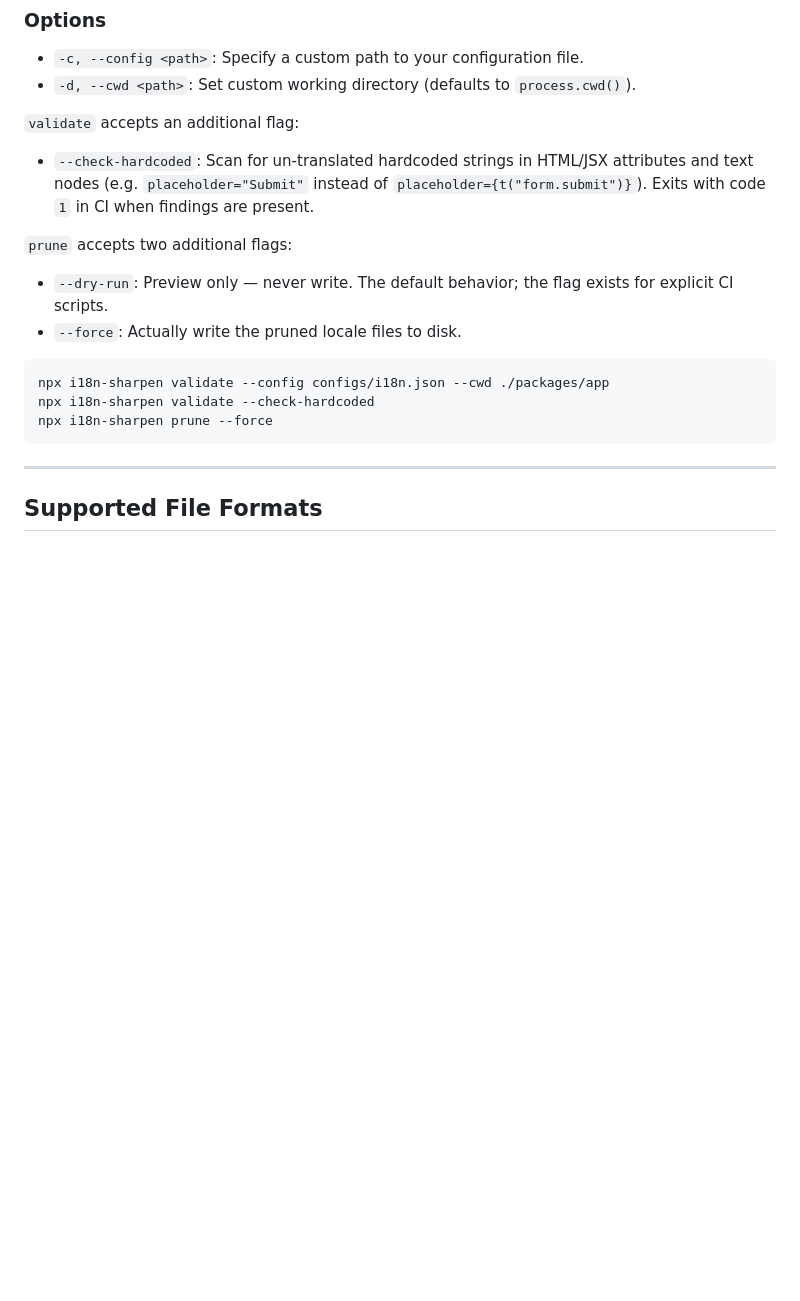
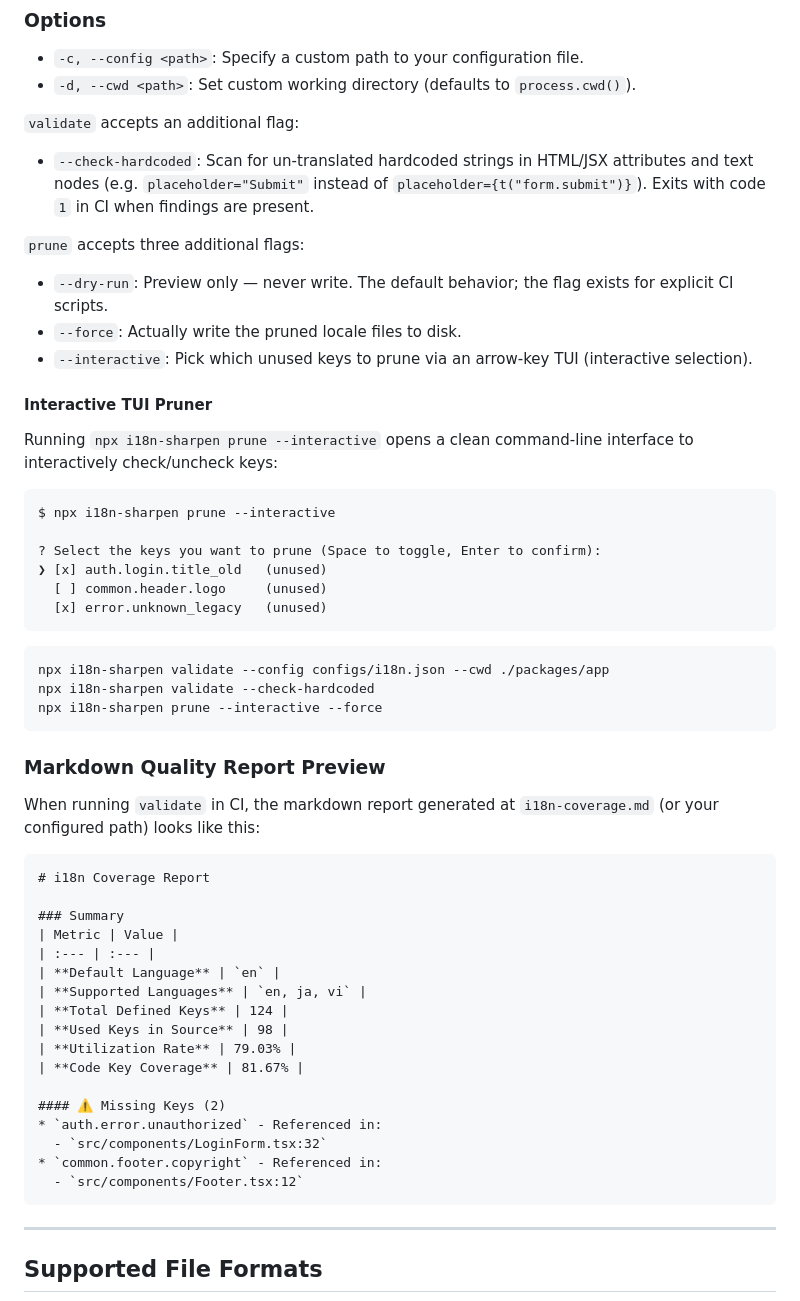
Before and after one commit to Schalkez/i18n-sharpen, a Markdown page: README.md, the part around one of its changes. Drawn GitHub-style; blank space fills up the shorter version.

Commit message:
docs: enhance README.md with professional badges, TOC, and feature previews

````diff
--- a/README.md
+++ b/README.md
@@ -141,15 +166,53 @@ npx i18n-sharpen prune
 
 *   `--check-hardcoded`: Scan for un-translated hardcoded strings in HTML/JSX attributes and text nodes (e.g. `placeholder="Submit"` instead of `placeholder={t("form.submit")}`). Exits with code `1` in CI when findings are present.
 
-`prune` accepts two additional flags:
+`prune` accepts three additional flags:
 
 *   `--dry-run`: Preview only — never write. The default behavior; the flag exists for explicit CI scripts.
 *   `--force`: Actually write the pruned locale files to disk.
+*   `--interactive`: Pick which unused keys to prune via an arrow-key TUI (interactive selection).
+
+#### Interactive TUI Pruner
+
+Running `npx i18n-sharpen prune --interactive` opens a clean command-line interface to interactively check/uncheck keys:
+
+```text
+$ npx i18n-sharpen prune --interactive
+
+? Select the keys you want to prune (Space to toggle, Enter to confirm):
+❯ [x] auth.login.title_old   (unused)
+  [ ] common.header.logo     (unused)
+  [x] error.unknown_legacy   (unused)
+```
 
 ```bash
 npx i18n-sharpen validate --config configs/i18n.json --cwd ./packages/app
 npx i18n-sharpen validate --check-hardcoded
-npx i18n-sharpen prune --force
+npx i18n-sharpen prune --interactive --force
+```
+
+### Markdown Quality Report Preview
+
+When running `validate` in CI, the markdown report generated at `i18n-coverage.md` (or your configured path) looks like this:
+
+```markdown
+# i18n Coverage Report
+
+### Summary
+| Metric | Value |
+| :--- | :--- |
+| **Default Language** | `en` |
+| **Supported Languages** | `en, ja, vi` |
+| **Total Defined Keys** | 124 |
+| **Used Keys in Source** | 98 |
+| **Utilization Rate** | 79.03% |
+| **Code Key Coverage** | 81.67% |
+
+#### ⚠️ Missing Keys (2)
+* `auth.error.unauthorized` - Referenced in:
+  - `src/components/LoginForm.tsx:32`
+* `common.footer.copyright` - Referenced in:
+  - `src/components/Footer.tsx:12`
 ```
 
 ---
````
Also changed, not shown: other parts of README.md (+25 -0 lines).
